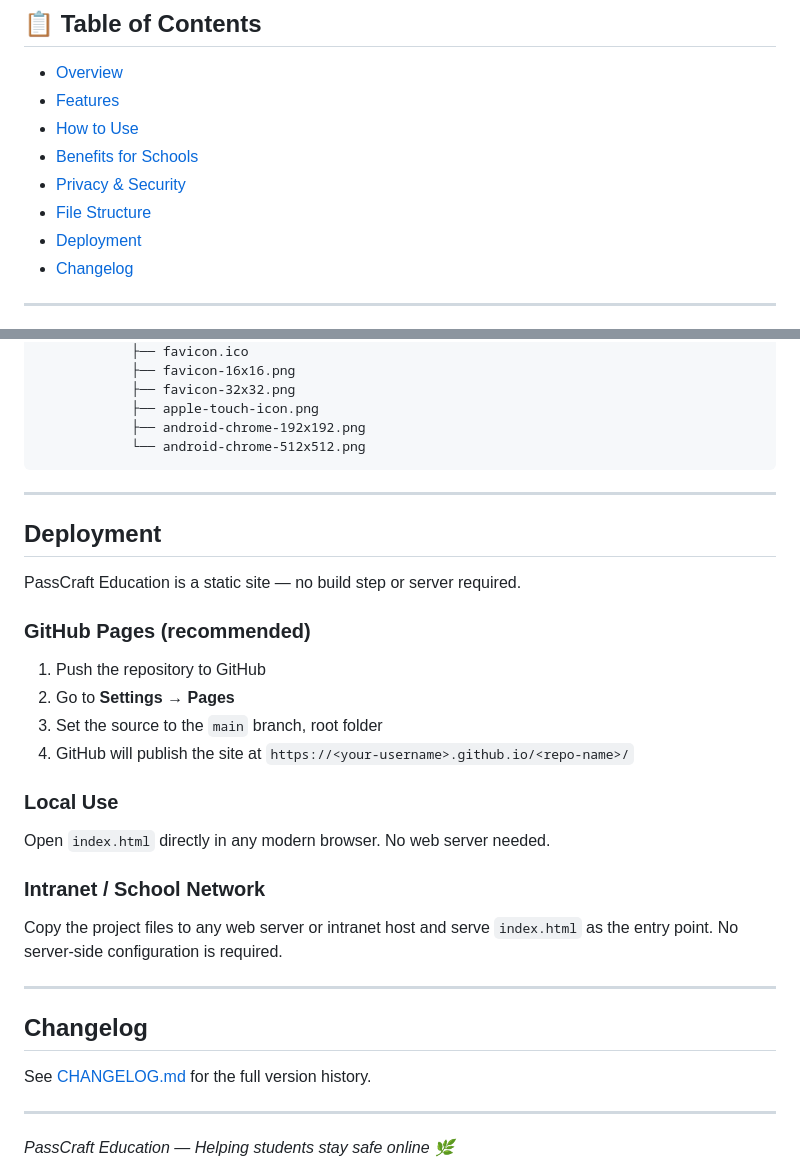
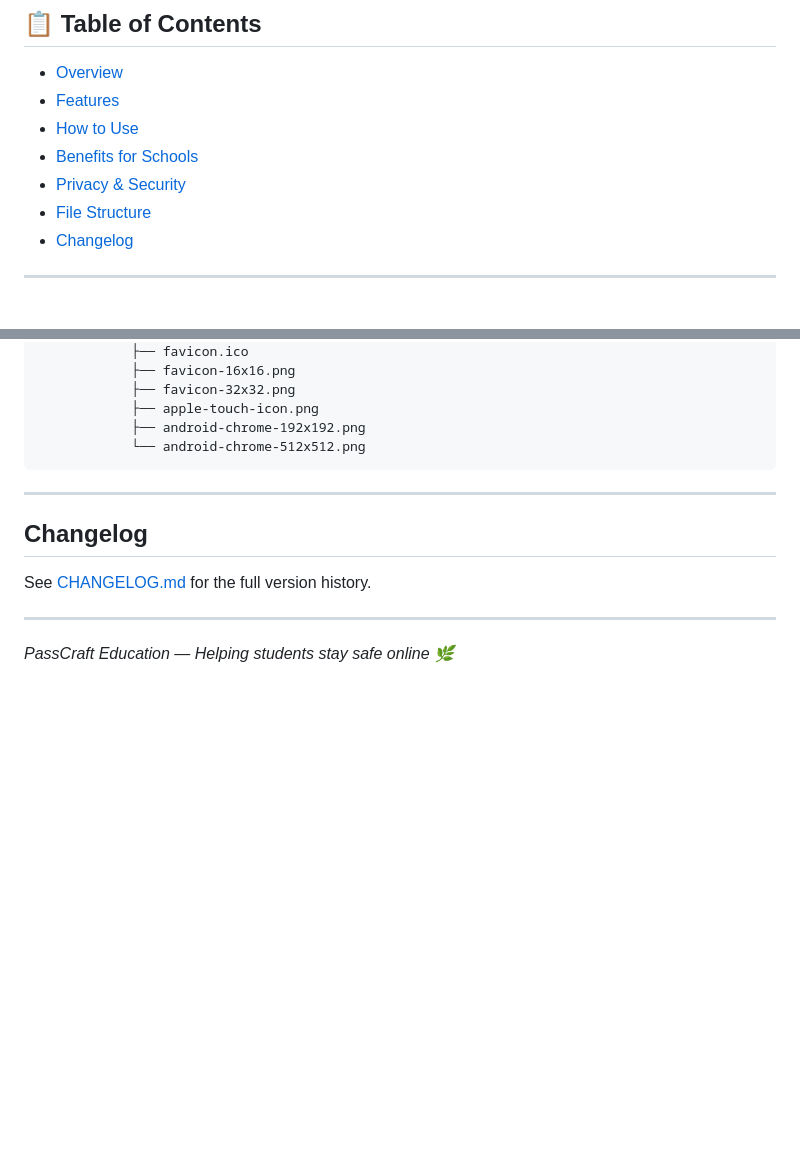
Before and after one commit to guilliharold/passcraft-education, a Markdown page: README.md, 2 parts joined by grey strips. Rendered like a GitHub page; blank space fills up the shorter version.

```diff
--- a/README.md
+++ b/README.md
@@ -14,7 +14,6 @@ PassCraft Education helps students at secondary colleges and other educational i
 - [Benefits for Schools](#benefits-for-schools)
 - [Privacy & Security](#privacy--security)
 - [File Structure](#file-structure)
-- [Deployment](#deployment)
 - [Changelog](#changelog)
 
 ---
@@ -115,27 +114,6 @@ passcraft-education/
 
 ---
 
-## Deployment
-
-PassCraft Education is a static site — no build step or server required.
-
-### GitHub Pages (recommended)
-
-1. Push the repository to GitHub
-2. Go to **Settings → Pages**
-3. Set the source to the `main` branch, root folder
-4. GitHub will publish the site at `https://<your-username>.github.io/<repo-name>/`
-
-### Local Use
-
-Open `index.html` directly in any modern browser. No web server needed.
-
-### Intranet / School Network
-
-Copy the project files to any web server or intranet host and serve `index.html` as the entry point. No server-side configuration is required.
-
----
-
 ## Changelog
 
 See [CHANGELOG.md](CHANGELOG.md) for the full version history.
```
